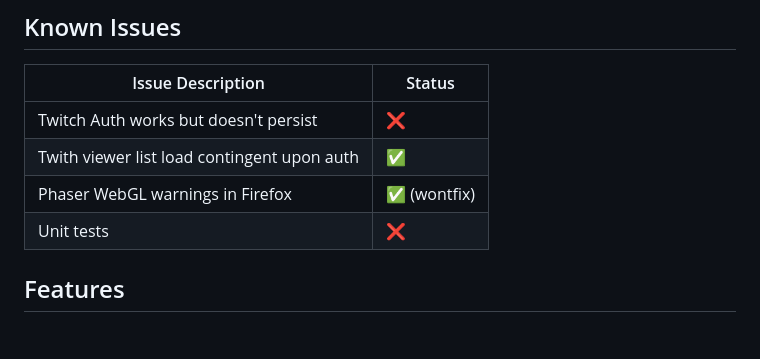
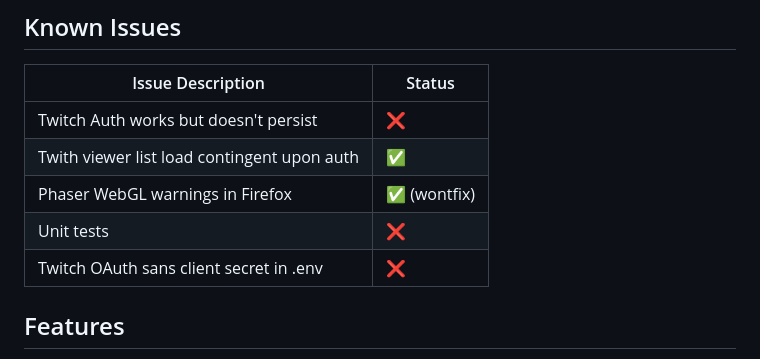
Before and after one commit to thadeshammer/cutelilglitches, a Markdown page: README.md, the part around the change. Drawn GitHub-style; blank space fills up the shorter version.

Commit message:
update todos

```diff
--- a/README.md
+++ b/README.md
@@ -19,6 +19,7 @@ GOALS.
 | Twith viewer list load contingent upon auth | ✅           |
 | Phaser WebGL warnings in Firefox            | ✅ (wontfix) |
 | Unit tests                                  | ❌           |
+| Twitch OAuth sans client secret in .env     | ❌           |
 
 ## Features
 
```
